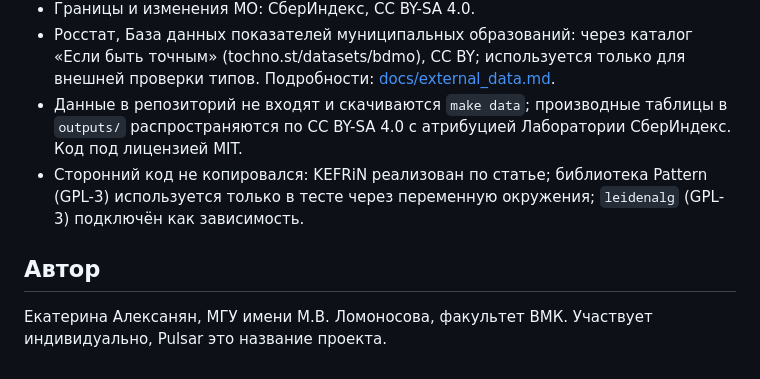
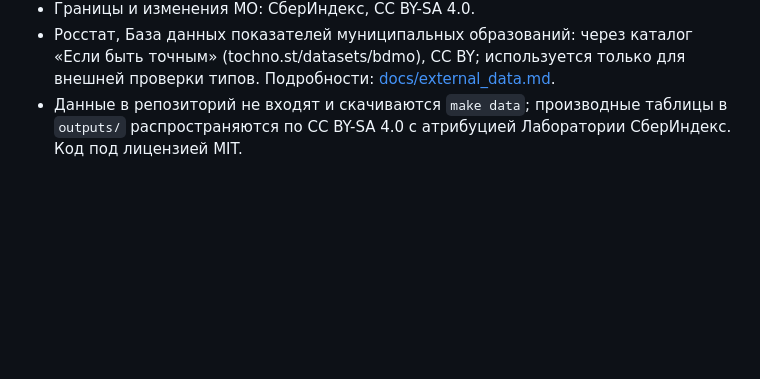
Before and after one commit to estnafinema0/sberindex-pulsar, a Markdown page: README.md, the part around one of its changes. GitHub-like rendering; blank space fills up the shorter version.

```diff
--- a/README.md
+++ b/README.md
@@ -55,8 +55,3 @@ outputs/        артефакты прогона (не в репозитори
 - Границы и изменения МО: СберИндекс, CC BY-SA 4.0.
 - Росстат, База данных показателей муниципальных образований: через каталог «Если быть точным» (tochno.st/datasets/bdmo), CC BY; используется только для внешней проверки типов. Подробности: [docs/external_data.md](docs/external_data.md).
 - Данные в репозиторий не входят и скачиваются `make data`; производные таблицы в `outputs/` распространяются по CC BY-SA 4.0 с атрибуцией Лаборатории СберИндекс. Код под лицензией MIT.
-- Сторонний код не копировался: KEFRiN реализован по статье; библиотека Pattern (GPL-3) используется только в тесте через переменную окружения; `leidenalg` (GPL-3) подключён как зависимость.
-
-## Автор
-
-Екатерина Алексанян, МГУ имени М.В. Ломоносова, факультет ВМК. Участвует индивидуально, Pulsar это название проекта.
```
Also changed, not shown: other parts of README.md (+18 -18 lines).
